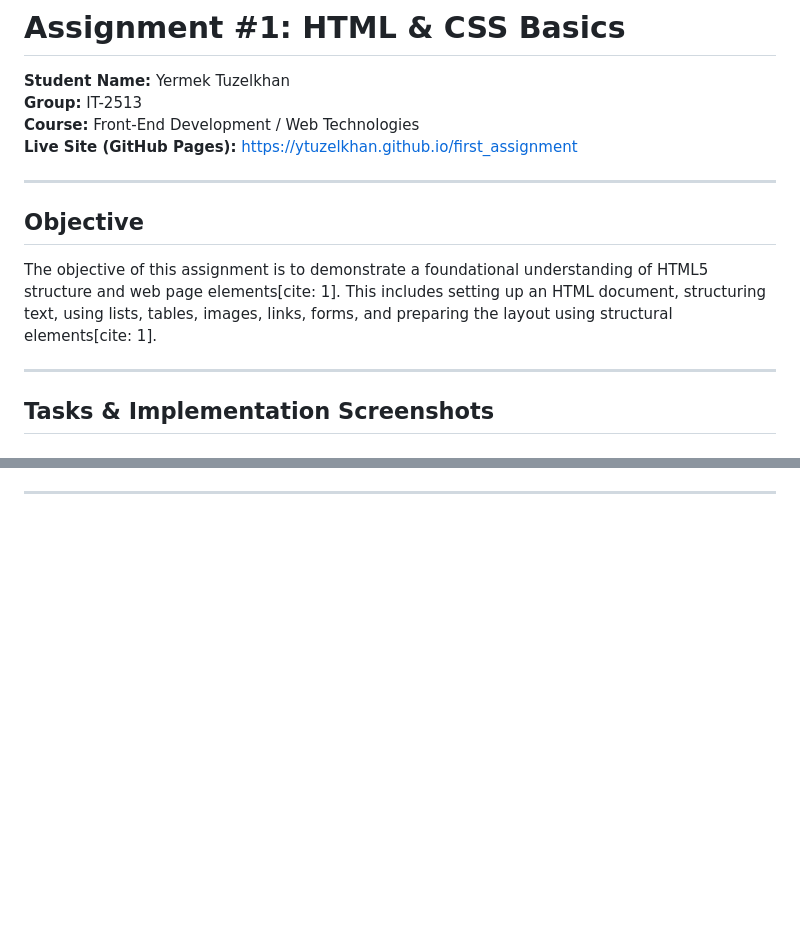
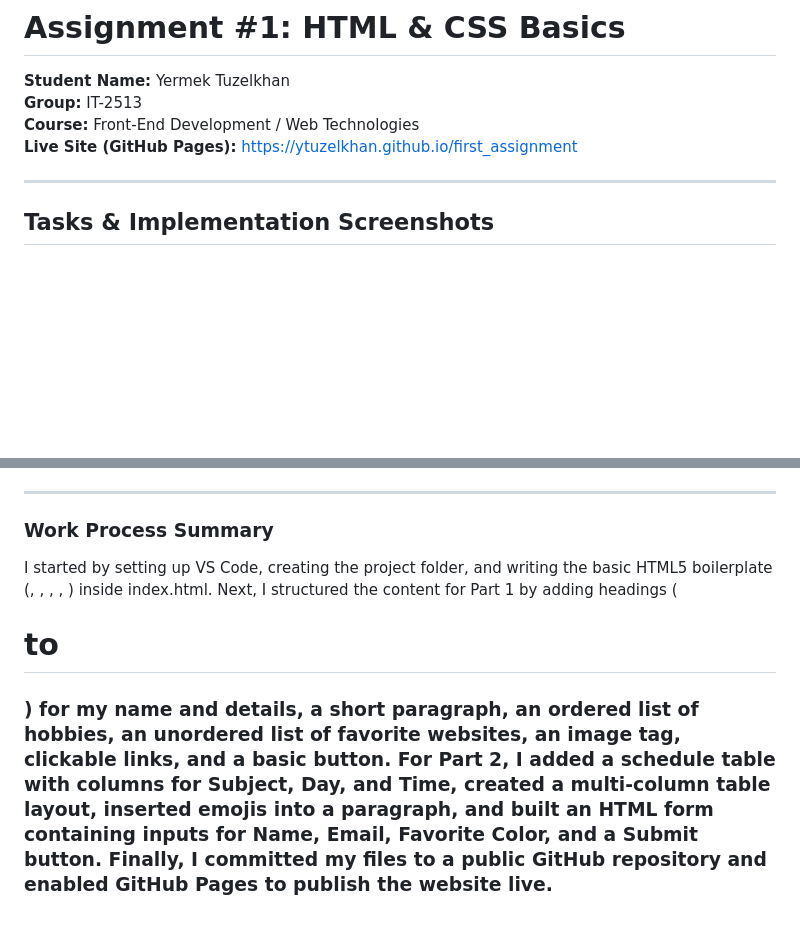
Before and after one commit to yTuzelkhan/first_assignment, a Markdown page: README.md, 2 parts joined by grey strips. Rendered like a GitHub page; blank space fills up the shorter version.

Commit message:
Update README to remove objective and add summary
Removed the objective section and added a work process summary detailing the steps taken in the project.

```diff
--- a/README.md
+++ b/README.md
@@ -4,11 +4,6 @@
 **Group:** IT-2513
 **Course:** Front-End Development / Web Technologies
 **Live Site (GitHub Pages):** [https://ytuzelkhan.github.io/first_assignment](https://ytuzelkhan.github.io/first_assignment/)
-
----
-
-## Objective
-The objective of this assignment is to demonstrate a foundational understanding of HTML5 structure and web page elements[cite: 1]. This includes setting up an HTML document, structuring text, using lists, tables, images, links, forms, and preparing the layout using structural elements[cite: 1].
 
 ---
 
@@ -47,3 +40,6 @@ The objective of this assignment is to demonstrate a foundational understanding
 <img width="1459" height="383" alt="изображение" src="https://github.com/user-attachments/assets/7ab0f4ed-9e76-440a-b6d5-26c47082bdf7" />
 
 ---
+### Work Process Summary
+
+I started by setting up VS Code, creating the project folder, and writing the basic HTML5 boilerplate (<!DOCTYPE html>, <html>, <head>, <title>, <body>) inside index.html.  Next, I structured the content for Part 1 by adding headings (<h1> to <h3>) for my name and details, a short paragraph, an ordered list of hobbies, an unordered list of favorite websites, an image tag, clickable links, and a basic button.  For Part 2, I added a schedule table with columns for Subject, Day, and Time, created a multi-column table layout, inserted emojis into a paragraph, and built an HTML form containing inputs for Name, Email, Favorite Color, and a Submit button.  Finally, I committed my files to a public GitHub repository and enabled GitHub Pages to publish the website live.
```
Also changed, not shown: other parts of README.md (+2 -4 lines).
